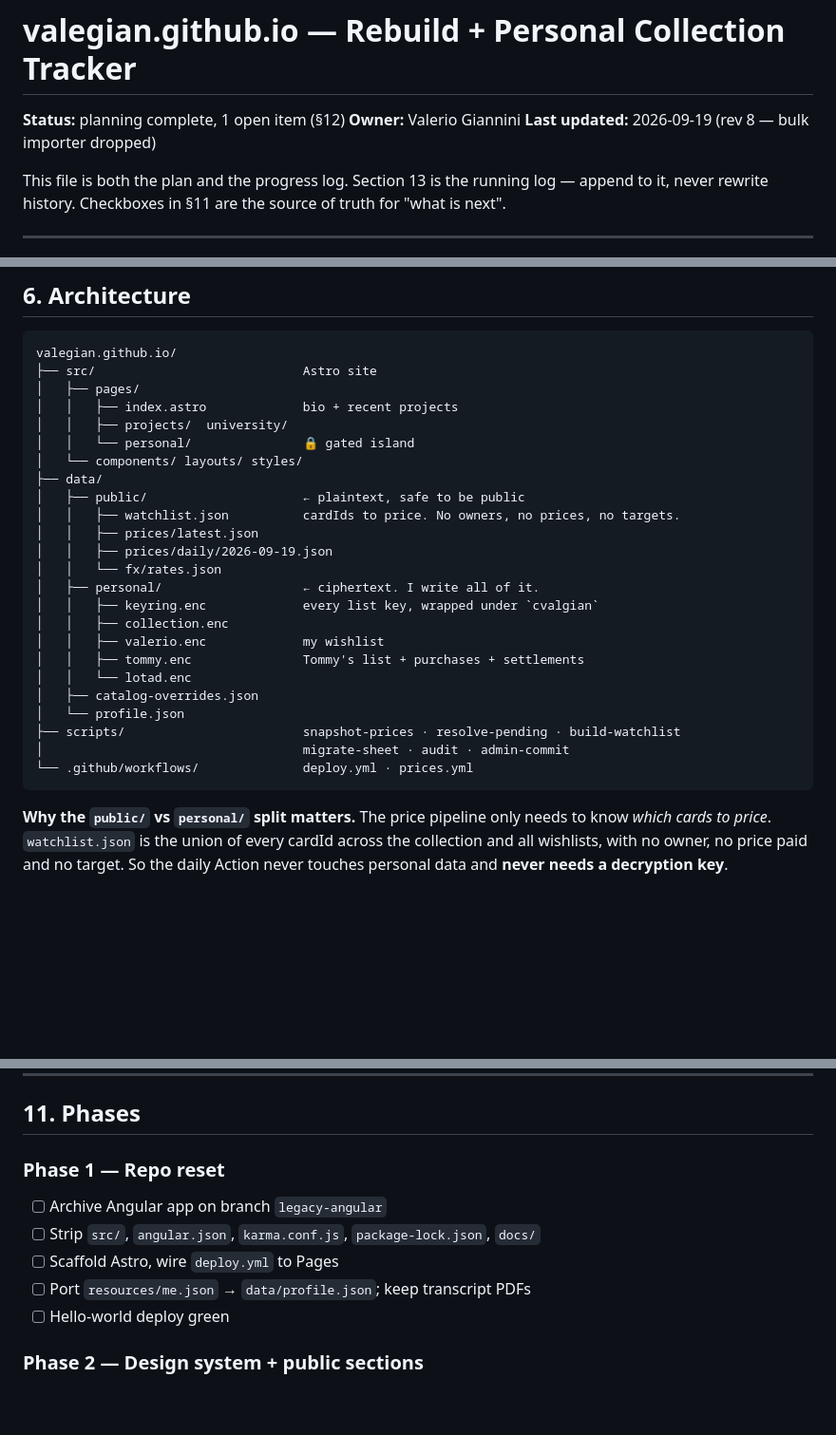
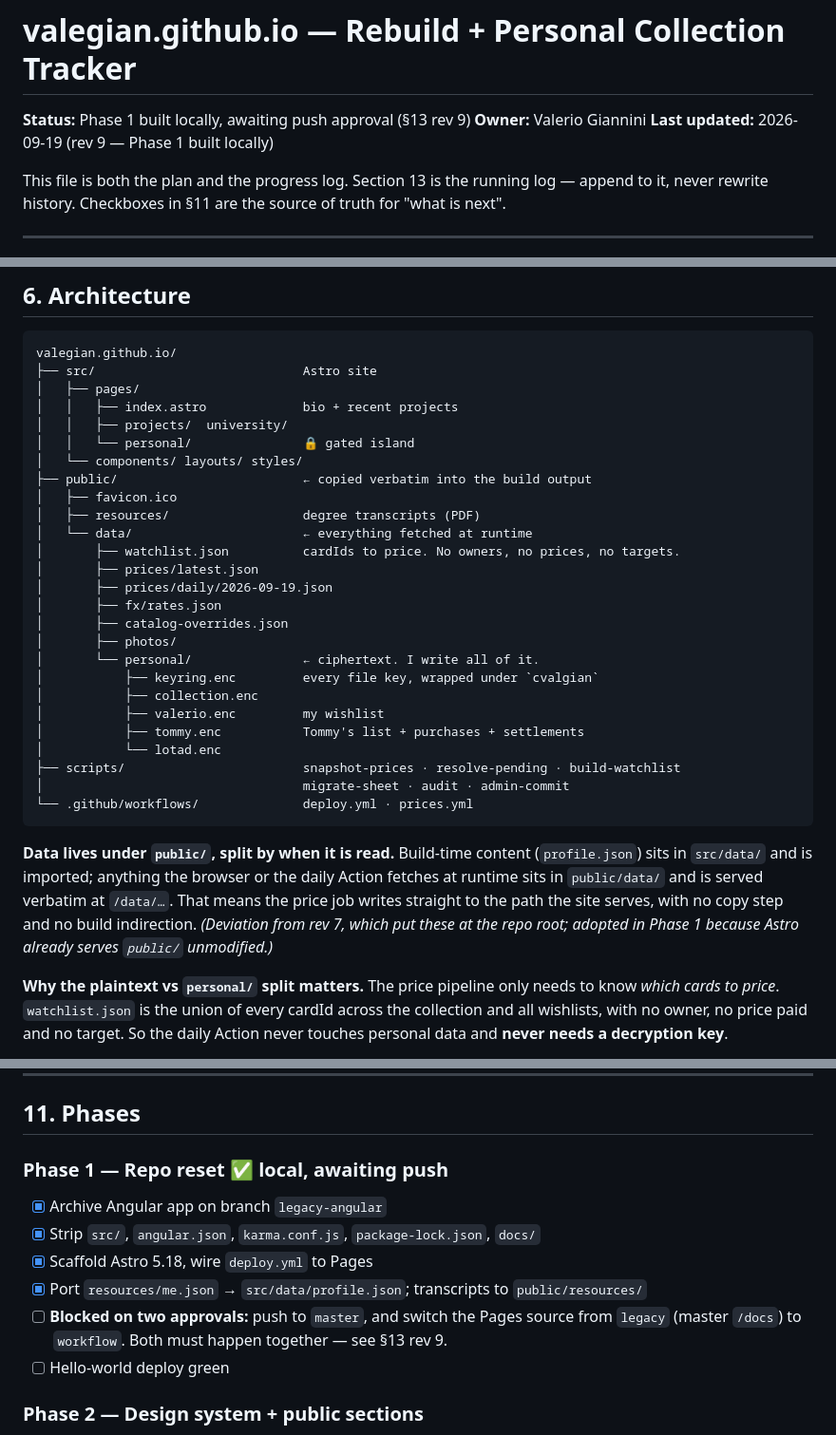
Before and after one commit to ValeGian/ValeGian.github.io, a Markdown page: PLAN.md, 3 parts joined by grey strips. Shown at 95% size. Drawn GitHub-style; blank space fills up the shorter version.

Commit message:
docs: record Phase 1 progress and the public/data layout change
Co-Authored-By: Claude Opus 5 (1M context) <noreply@anthropic.com>

````diff
--- a/PLAN.md
+++ b/PLAN.md
@@ -1,8 +1,8 @@
 # valegian.github.io — Rebuild + Personal Collection Tracker
 
-**Status:** planning complete, 1 open item (§12)
+**Status:** Phase 1 built locally, awaiting push approval (§13 rev 9)
 **Owner:** Valerio Giannini
-**Last updated:** 2026-09-19 (rev 8 — bulk importer dropped)
+**Last updated:** 2026-09-19 (rev 9 — Phase 1 built locally)
 
 This file is both the plan and the progress log. Section 13 is the running log —
 append to it, never rewrite history. Checkboxes in §11 are the source of truth for
@@ -226,26 +226,35 @@ valegian.github.io/
 │   │   ├── projects/  university/
 │   │   └── personal/               🔒 gated island
 │   └── components/ layouts/ styles/
-├── data/
-│   ├── public/                     ← plaintext, safe to be public
-│   │   ├── watchlist.json          cardIds to price. No owners, no prices, no targets.
-│   │   ├── prices/latest.json
-│   │   ├── prices/daily/2026-09-19.json
-│   │   └── fx/rates.json
-│   ├── personal/                   ← ciphertext. I write all of it.
-│   │   ├── keyring.enc             every list key, wrapped under `cvalgian`
-│   │   ├── collection.enc
-│   │   ├── valerio.enc             my wishlist
-│   │   ├── tommy.enc               Tommy's list + purchases + settlements
-│   │   └── lotad.enc
-│   ├── catalog-overrides.json
-│   └── profile.json
+├── public/                         ← copied verbatim into the build output
+│   ├── favicon.ico
+│   ├── resources/                  degree transcripts (PDF)
+│   └── data/                       ← everything fetched at runtime
+│       ├── watchlist.json          cardIds to price. No owners, no prices, no targets.
+│       ├── prices/latest.json
+│       ├── prices/daily/2026-09-19.json
+│       ├── fx/rates.json
+│       ├── catalog-overrides.json
+│       ├── photos/
+│       └── personal/               ← ciphertext. I write all of it.
+│           ├── keyring.enc         every file key, wrapped under `cvalgian`
+│           ├── collection.enc
+│           ├── valerio.enc         my wishlist
+│           ├── tommy.enc           Tommy's list + purchases + settlements
+│           └── lotad.enc
 ├── scripts/                        snapshot-prices · resolve-pending · build-watchlist
 │                                   migrate-sheet · audit · admin-commit
 └── .github/workflows/              deploy.yml · prices.yml
 ```
 
-**Why the `public/` vs `personal/` split matters.** The price pipeline only needs to know
+**Data lives under `public/`, split by when it is read.** Build-time content
+(`profile.json`) sits in `src/data/` and is imported; anything the browser or the daily
+Action fetches at runtime sits in `public/data/` and is served verbatim at `/data/…`.
+That means the price job writes straight to the path the site serves, with no copy step
+and no build indirection. *(Deviation from rev 7, which put these at the repo root;
+adopted in Phase 1 because Astro already serves `public/` unmodified.)*
+
+**Why the plaintext vs `personal/` split matters.** The price pipeline only needs to know
 *which cards to price*. `watchlist.json` is the union of every cardId across the
 collection and all wishlists, with no owner, no price paid and no target. So the daily
 Action never touches personal data and **never needs a decryption key**.
@@ -532,11 +541,13 @@ static lookup, never fetched at runtime.
 
 ## 11. Phases
 
-### Phase 1 — Repo reset
-- [ ] Archive Angular app on branch `legacy-angular`
-- [ ] Strip `src/`, `angular.json`, `karma.conf.js`, `package-lock.json`, `docs/`
-- [ ] Scaffold Astro, wire `deploy.yml` to Pages
-- [ ] Port `resources/me.json` → `data/profile.json`; keep transcript PDFs
+### Phase 1 — Repo reset  ✅ local, awaiting push
+- [x] Archive Angular app on branch `legacy-angular`
+- [x] Strip `src/`, `angular.json`, `karma.conf.js`, `package-lock.json`, `docs/`
+- [x] Scaffold Astro 5.18, wire `deploy.yml` to Pages
+- [x] Port `resources/me.json` → `src/data/profile.json`; transcripts to `public/resources/`
+- [ ] **Blocked on two approvals:** push to `master`, and switch the Pages source from
+      `legacy` (master `/docs`) to `workflow`. Both must happen together — see §13 rev 9.
 - [ ] Hello-world deploy green
 
 ### Phase 2 — Design system + public sections
````
Also changed, not shown: other parts of PLAN.md (+31 -0 lines).
